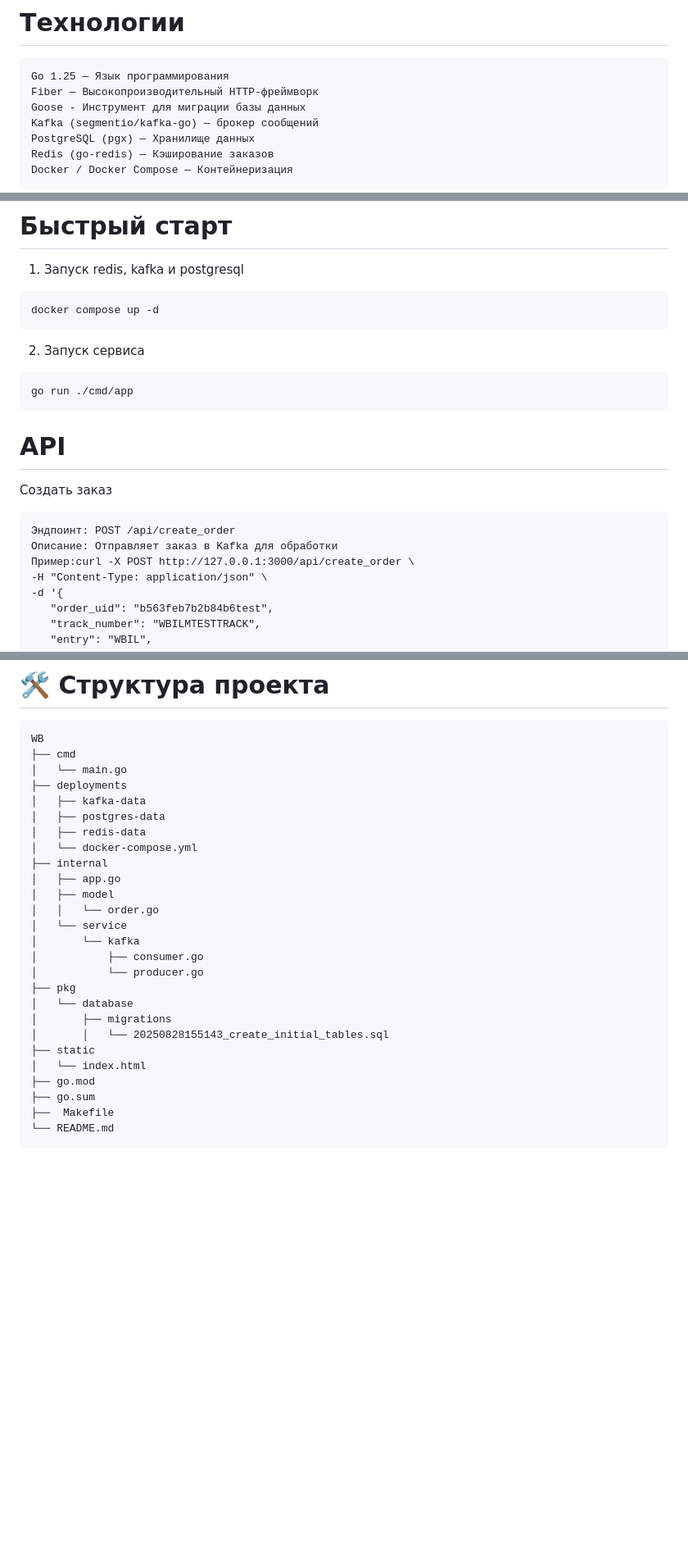
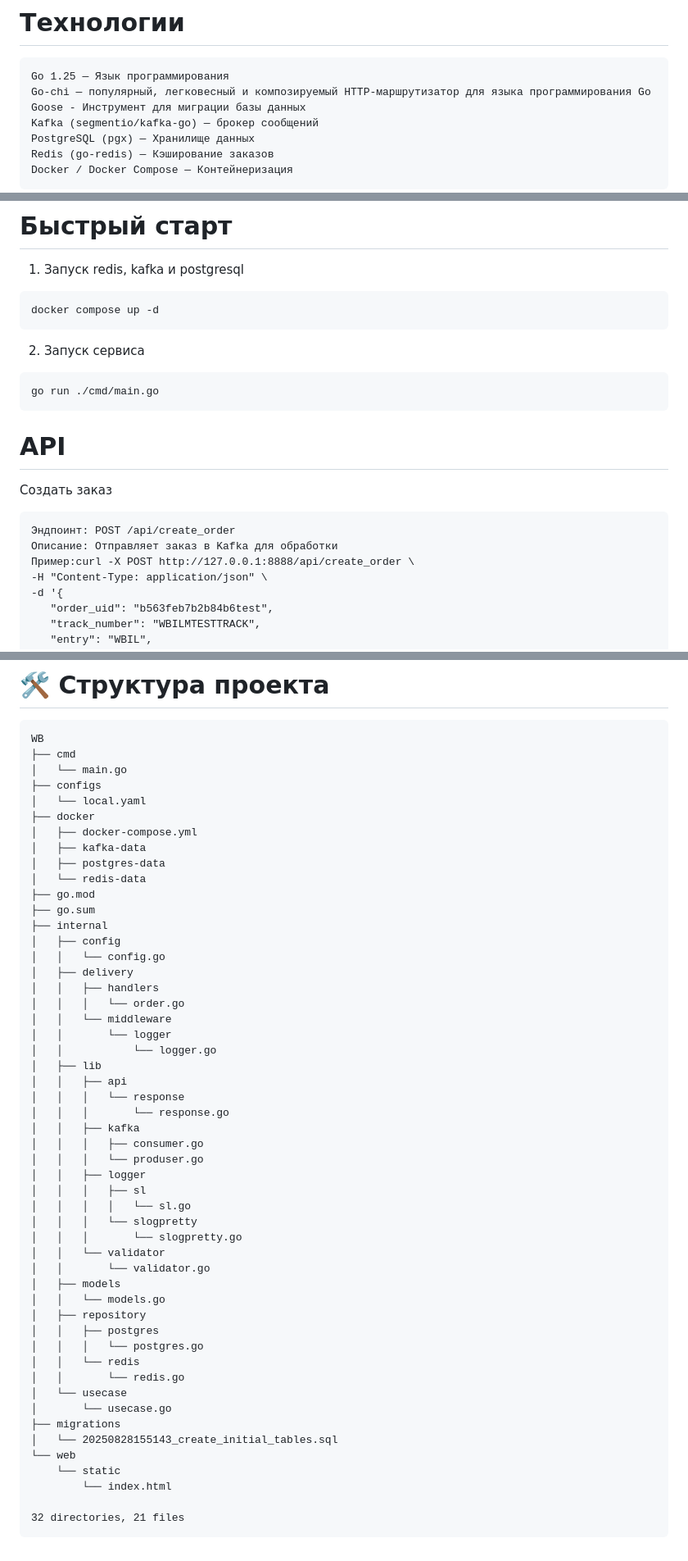
Before and after one commit to Higurashi09473/WB, a Markdown page: README.md, 3 parts joined by grey strips. Shown at 82% size. GitHub-like rendering; blank space fills up the shorter version.

````diff
--- a/README.md
+++ b/README.md
@@ -7,7 +7,7 @@
 
 ```
 Go 1.25 — Язык программирования
-Fiber — Высокопроизводительный HTTP-фреймворк
+Go-chi — популярный, легковесный и композируемый HTTP-маршрутизатор для языка программирования Go
 Goose - Инструмент для миграции базы данных
 Kafka (segmentio/kafka-go) — брокер сообщений
 PostgreSQL (pgx) — Хранилище данных
@@ -34,7 +34,7 @@ docker compose up -d
 
 2. Запуск сервиса
 ```
-go run ./cmd/app
+go run ./cmd/main.go
 ```
 
 # API
@@ -42,7 +42,7 @@ go run ./cmd/app
 ```
 Эндпоинт: POST /api/create_order
 Описание: Отправляет заказ в Kafka для обработки
-Пример:curl -X POST http://127.0.0.1:3000/api/create_order \
+Пример:curl -X POST http://127.0.0.1:8888/api/create_order \
 -H "Content-Type: application/json" \
 -d '{
    "order_uid": "b563feb7b2b84b6test",
@@ -135,27 +135,52 @@ make docker-down
 WB
 ├── cmd
 │   └── main.go
-├── deployments
+├── configs
+│   └── local.yaml
+├── docker
+│   ├── docker-compose.yml
 │   ├── kafka-data
 │   ├── postgres-data
-│   ├── redis-data
-│   └── docker-compose.yml
-├── internal
-│   ├── app.go
-│   ├── model
-│   │   └── order.go
-│   └── service
-│       └── kafka
-│           ├── consumer.go
-│           └── producer.go
-├── pkg
-│   └── database
-│       ├── migrations
-│       │   └── 20250828155143_create_initial_tables.sql
-├── static
-│   └── index.html
+│   └── redis-data
 ├── go.mod
 ├── go.sum
-├──  Makefile
-└── README.md
+├── internal
+│   ├── config
+│   │   └── config.go
+│   ├── delivery
+│   │   ├── handlers
+│   │   │   └── order.go
+│   │   └── middleware
+│   │       └── logger
+│   │           └── logger.go
+│   ├── lib
+│   │   ├── api
+│   │   │   └── response
+│   │   │       └── response.go
+│   │   ├── kafka
+│   │   │   ├── consumer.go
+│   │   │   └── produser.go
+│   │   ├── logger
+│   │   │   ├── sl
+│   │   │   │   └── sl.go
+│   │   │   └── slogpretty
+│   │   │       └── slogpretty.go
+│   │   └── validator
+│   │       └── validator.go
+│   ├── models
+│   │   └── models.go
+│   ├── repository
+│   │   ├── postgres
+│   │   │   └── postgres.go
+│   │   └── redis
+│   │       └── redis.go
+│   └── usecase
+│       └── usecase.go
+├── migrations
+│   └── 20250828155143_create_initial_tables.sql
+└── web
+    └── static
+        └── index.html
+
+32 directories, 21 files
 ```
````
Also changed, not shown: other parts of README.md (+1 -1 lines).
